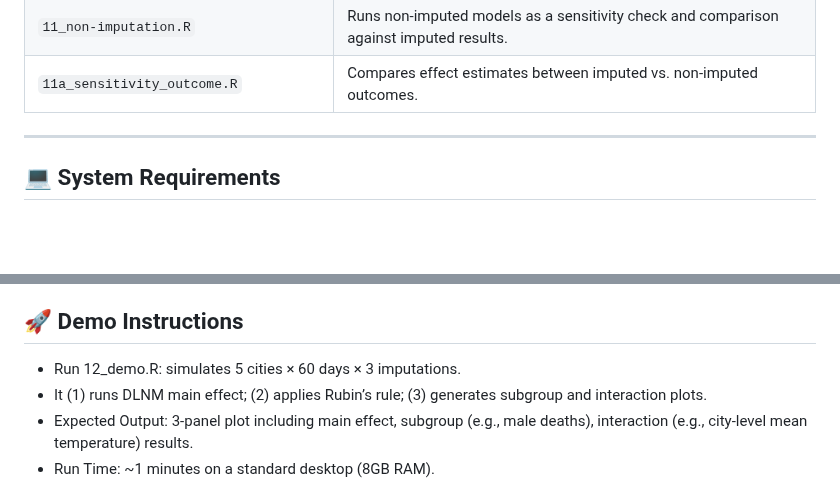
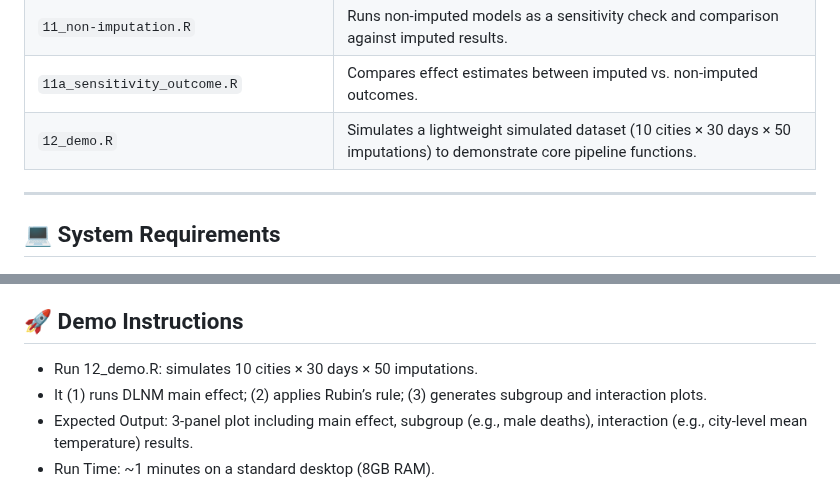
Before and after one commit to Drexel-UHC/MS252, a Markdown page: README.md, 2 parts joined by grey strips. GitHub-like rendering; blank space fills up the shorter version.

```diff
--- a/README.md
+++ b/README.md
@@ -20,7 +20,7 @@ This repository contains the full modeling pipeline used for our multi-city time
 | `10_EDF.R` | Generates excess death fractions (EDF) plots for main and subgroup analyses. |
 | `11_non-imputation.R` | Runs non-imputed models as a sensitivity check and comparison against imputed results. |
 | `11a_sensitivity_outcome.R` | Compares effect estimates between imputed vs. non-imputed outcomes. |
-
+| `12_demo.R` | Simulates a lightweight simulated dataset (10 cities × 30 days × 50 imputations) to demonstrate core pipeline functions. |
 ---
 
 ## 💻 System Requirements
@@ -38,7 +38,7 @@ This repository contains the full modeling pipeline used for our multi-city time
 - Package installation: ~3–5 minutes.
 
 ## 🚀 Demo Instructions
-- Run 12_demo.R: simulates 5 cities × 60 days × 3 imputations.
+- Run 12_demo.R: simulates 10 cities × 30 days × 50 imputations.
 - It (1) runs DLNM main effect; (2) applies Rubin’s rule; (3) generates subgroup and interaction plots.
 - Expected Output: 3-panel plot including main effect, subgroup (e.g., male deaths), interaction (e.g., city-level mean temperature) results.
 - Run Time: ~1 minutes on a standard desktop (8GB RAM).
```
